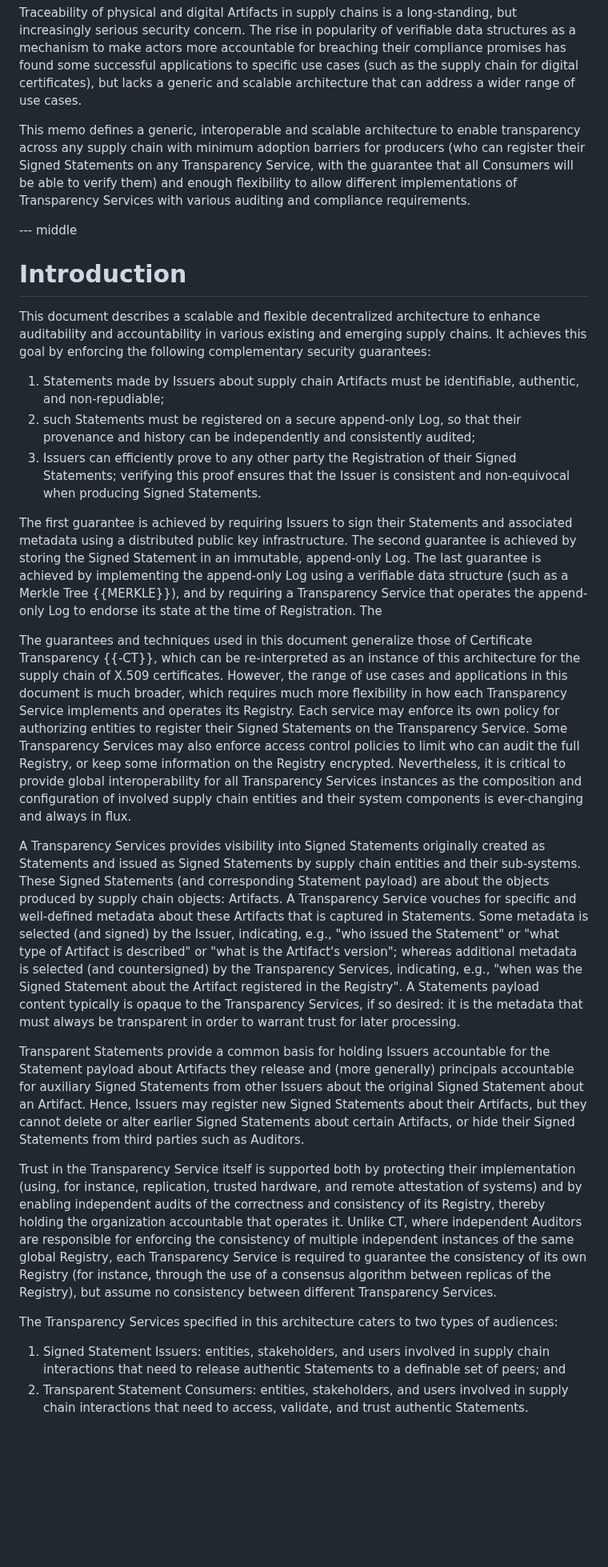
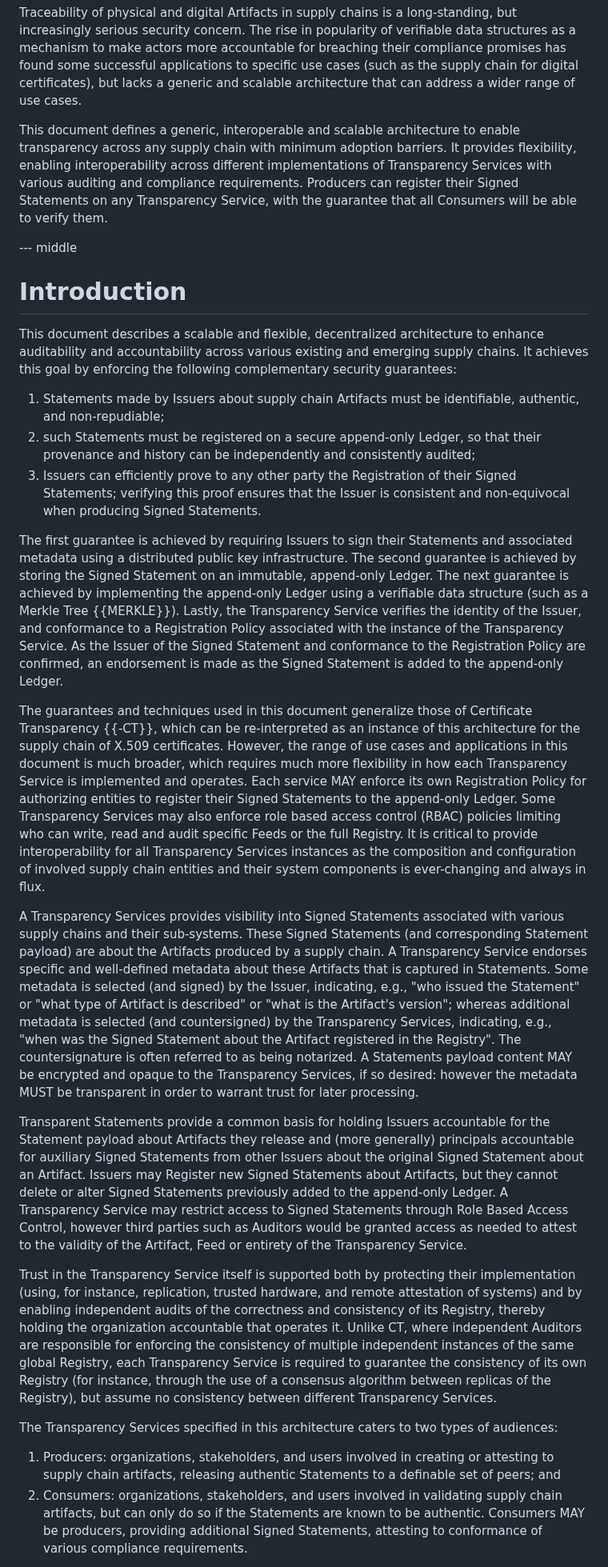
Before and after one commit to ietf-wg-scitt/draft-ietf-scitt-architecture, a Markdown page: draft-ietf-scitt-architecture.md, the part around one of its changes. Shown at 80% size. Rendered like a GitHub page; blank space fills up the shorter version.

Commit message:
Consolidate terminoloyg consistenty
Signed-off-by: Steve Lasker <stevenlasker@hotmail.com>

```diff
--- a/draft-ietf-scitt-architecture.md
+++ b/draft-ietf-scitt-architecture.md
@@ -83,43 +83,50 @@ venue:
 Traceability of physical and digital Artifacts in supply chains is a long-standing, but increasingly serious security concern.
 The rise in popularity of verifiable data structures as a mechanism to make actors more accountable for breaching their compliance promises has found some successful applications to specific use cases (such as the supply chain for digital certificates), but lacks a generic and scalable architecture that can address a wider range of use cases.
 
-This memo defines a generic, interoperable and scalable architecture to enable transparency across any supply chain with minimum adoption barriers for producers (who can register their Signed Statements on any Transparency Service, with the guarantee that all Consumers will be able to verify them) and enough flexibility to allow different implementations of Transparency Services with various auditing and compliance requirements.
+This document defines a generic, interoperable and scalable architecture to enable transparency across any supply chain with minimum adoption barriers.
+It provides flexibility, enabling interoperability across different implementations of Transparency Services with various auditing and compliance requirements.
+Producers can register their Signed Statements on any Transparency Service, with the guarantee that all Consumers will be able to verify them.
 
 --- middle
 
 # Introduction
 
-This document describes a scalable and flexible decentralized architecture to enhance auditability and accountability in various existing and emerging supply chains.
+This document describes a scalable and flexible, decentralized architecture to enhance auditability and accountability across various existing and emerging supply chains.
 It achieves this goal by enforcing the following complementary security guarantees:
 
 1. Statements made by Issuers about supply chain Artifacts must be identifiable, authentic, and non-repudiable;
-2. such Statements must be registered on a secure append-only Log, so that their provenance and history can be independently and consistently audited;
+2. such Statements must be registered on a secure append-only Ledger, so that their provenance and history can be independently and consistently audited;
 3. Issuers can efficiently prove to any other party the Registration of their Signed Statements; verifying this proof ensures that the Issuer is consistent and non-equivocal when producing Signed Statements.
 
 The first guarantee is achieved by requiring Issuers to sign their Statements and associated metadata using a distributed public key infrastructure.
-The second guarantee is achieved by storing the Signed Statement in an immutable, append-only Log.
-The last guarantee is achieved by implementing the append-only Log using a verifiable data structure (such as a Merkle Tree {{MERKLE}}), and by requiring a Transparency Service that operates the append-only Log to endorse its state at the time of Registration. The
+The second guarantee is achieved by storing the Signed Statement on an immutable, append-only Ledger.
+The next guarantee is achieved by implementing the append-only Ledger using a verifiable data structure (such as a Merkle Tree {{MERKLE}}).
+Lastly, the Transparency Service verifies the identity of the Issuer, and conformance to a Registration Policy associated with the instance of the Transparency Service.
+As the Issuer of the Signed Statement and conformance to the Registration Policy are confirmed, an endorsement is made as the Signed Statement is added to the append-only Ledger.
 
 The guarantees and techniques used in this document generalize those of Certificate Transparency {{-CT}}, which can be re-interpreted as an instance of this architecture for the supply chain of X.509 certificates.
-However, the range of use cases and applications in this document is much broader, which requires much more flexibility in how each Transparency Service implements and operates its Registry.
-Each service may enforce its own policy for authorizing entities to register their Signed Statements on the Transparency Service.
-Some Transparency Services may also enforce access control policies to limit who can audit the full Registry, or keep some information on the Registry encrypted.
-Nevertheless, it is critical to provide global interoperability for all Transparency Services instances as the composition and configuration of involved supply chain entities and their system components is ever-changing and always in flux.
+However, the range of use cases and applications in this document is much broader, which requires much more flexibility in how each Transparency Service is implemented and operates.
+Each service MAY enforce its own Registration Policy for authorizing entities to register their Signed Statements to the append-only Ledger.
+Some Transparency Services may also enforce role based access control (RBAC) policies limiting who can write, read and audit specific Feeds or the full Registry.
+It is critical to provide interoperability for all Transparency Services instances as the composition and configuration of involved supply chain entities and their system components is ever-changing and always in flux.
 
-A Transparency Services provides visibility into Signed Statements originally created as Statements and issued as Signed Statements by supply chain entities and their sub-systems.
-These Signed Statements (and corresponding Statement payload) are about the objects produced by supply chain objects: Artifacts.
-A Transparency Service vouches for specific and well-defined metadata about these Artifacts that is captured in Statements.
+A Transparency Services provides visibility into Signed Statements associated with various supply chains and their sub-systems.
+These Signed Statements (and corresponding Statement payload) are about the Artifacts produced by a supply chain.
+A Transparency Service endorses specific and well-defined metadata about these Artifacts that is captured in Statements.
 Some metadata is selected (and signed) by the Issuer, indicating, e.g., "who issued the Statement" or "what type of Artifact is described" or "what is the Artifact's version"; whereas additional metadata is selected (and countersigned) by the Transparency Services, indicating, e.g., "when was the Signed Statement about the Artifact registered in the Registry".
-A Statements payload content typically is opaque to the Transparency Services, if so desired: it is the metadata that must always be transparent in order to warrant trust for later processing.
+The countersignature is often referred to as being notarized.
+A Statements payload content MAY be encrypted and opaque to the Transparency Services, if so desired: however the metadata MUST be transparent in order to warrant trust for later processing.
 
 Transparent Statements provide a common basis for holding Issuers accountable for the Statement payload about Artifacts they release and (more generally) principals accountable for auxiliary Signed Statements from other Issuers about the original Signed Statement about an Artifact.
-Hence, Issuers may register new Signed Statements about their Artifacts, but they cannot delete or alter earlier Signed Statements about certain Artifacts, or hide their Signed Statements from third parties such as Auditors.
+Issuers may Register new Signed Statements about Artifacts, but they cannot delete or alter Signed Statements previously added to the append-only Ledger.
+A Transparency Service may restrict access to Signed Statements through Role Based Access Control, however third parties such as Auditors would be granted access as needed to attest to the validity of the Artifact, Feed or entirety of the Transparency Service.
 
 Trust in the Transparency Service itself is supported both by protecting their implementation (using, for instance, replication, trusted hardware, and remote attestation of systems) and by enabling independent audits of the correctness and consistency of its Registry, thereby holding the organization accountable that operates it.
 Unlike CT, where independent Auditors are responsible for enforcing the consistency of multiple independent instances of the same global Registry, each Transparency Service is required to guarantee the consistency of its own Registry (for instance, through the use of a consensus algorithm between replicas of the Registry), but assume no consistency between different Transparency Services.
 
 The Transparency Services specified in this architecture caters to two types of audiences:
 
-1. Signed Statement Issuers: entities, stakeholders, and users involved in supply chain interactions that need to release authentic Statements to a definable set of peers; and
-2. Transparent Statement Consumers: entities, stakeholders, and users involved in supply chain interactions that need to access, validate, and trust authentic Statements.
+1. Producers: organizations, stakeholders, and users involved in creating or attesting to supply chain artifacts, releasing authentic Statements to a definable set of peers; and
+2. Consumers: organizations, stakeholders, and users involved in validating supply chain artifacts, but can only do so if the Statements are known to be authentic.
+Consumers MAY be producers, providing additional Signed Statements, attesting to conformance of various compliance requirements.
 
```
Also changed, not shown: other parts of draft-ietf-scitt-architecture.md (+11 -11 lines).
